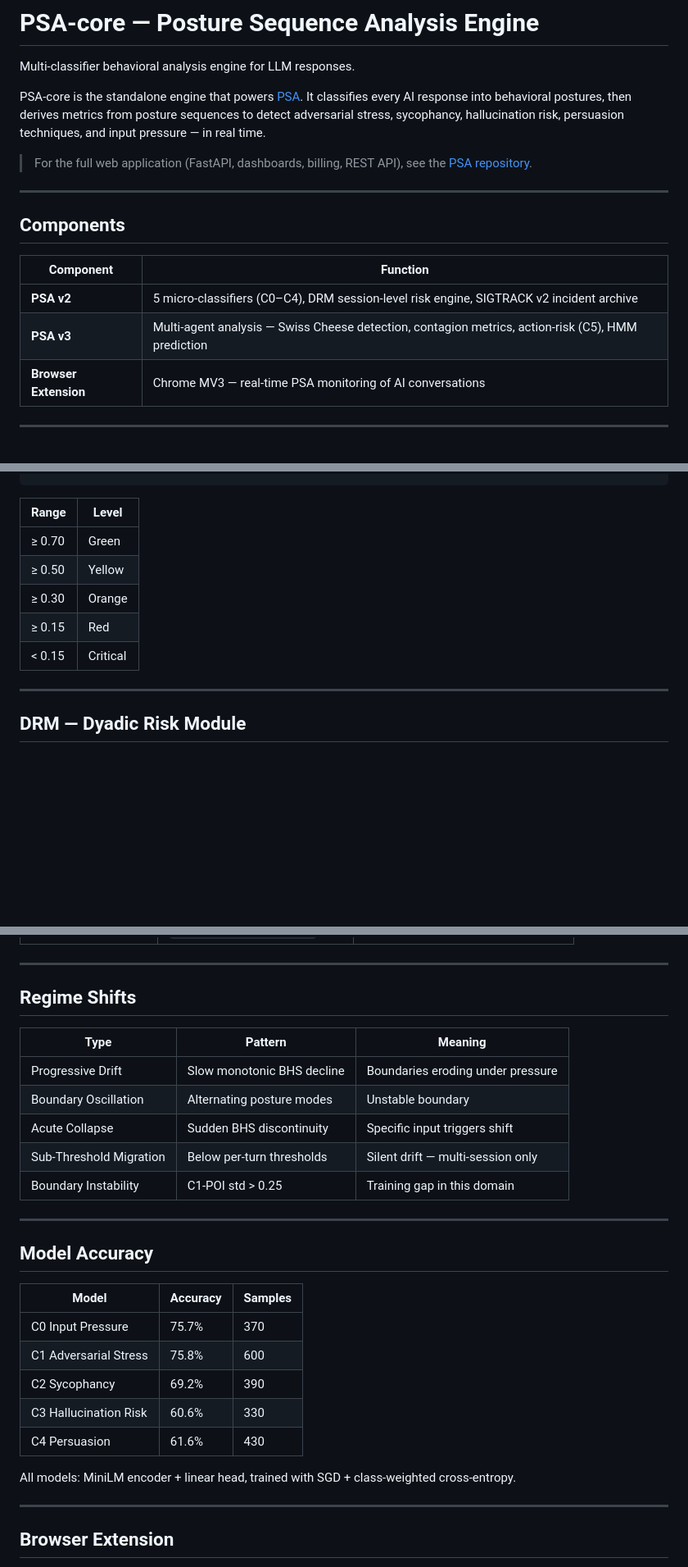
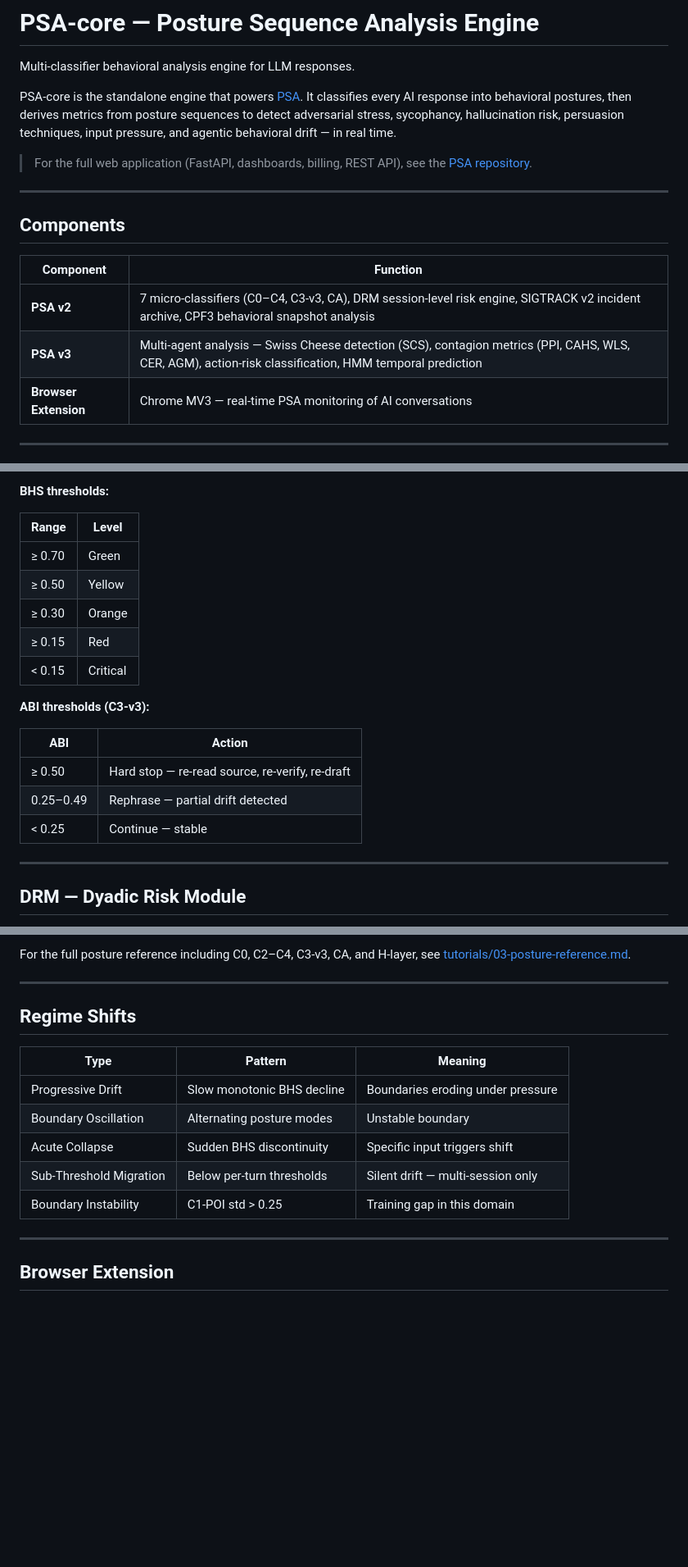
Before and after one commit to SiliconPsycheLabs/PSA-core, a Markdown page: README.md, 3 parts joined by grey strips. Shown at 82% size. Rendered like a GitHub page; blank space fills up the shorter version.

```diff
--- a/README.md
+++ b/README.md
@@ -2,7 +2,7 @@
 
 Multi-classifier behavioral analysis engine for LLM responses.
 
-PSA-core is the standalone engine that powers [PSA](https://github.com/SiliconPsycheLabs/PSA). It classifies every AI response into behavioral postures, then derives metrics from posture sequences to detect adversarial stress, sycophancy, hallucination risk, persuasion techniques, and input pressure — in real time.
+PSA-core is the standalone engine that powers [PSA](https://github.com/SiliconPsycheLabs/PSA). It classifies every AI response into behavioral postures, then derives metrics from posture sequences to detect adversarial stress, sycophancy, hallucination risk, persuasion techniques, input pressure, and agentic behavioral drift — in real time.
 
 > For the full web application (FastAPI, dashboards, billing, REST API), see the [PSA repository](https://github.com/SiliconPsycheLabs/PSA).
 
@@ -12,8 +12,8 @@ PSA-core is the standalone engine that powers [PSA](https://github.com/SiliconPs
 
 | Component | Function |
 |-----------|----------|
-| **PSA v2** | 5 micro-classifiers (C0–C4), DRM session-level risk engine, SIGTRACK v2 incident archive |
-| **PSA v3** | Multi-agent analysis — Swiss Cheese detection, contagion metrics, action-risk (C5), HMM prediction |
+| **PSA v2** | 7 micro-classifiers (C0–C4, C3-v3, CA), DRM session-level risk engine, SIGTRACK v2 incident archive, CPF3 behavioral snapshot analysis |
+| **PSA v3** | Multi-agent analysis — Swiss Cheese detection (SCS), contagion metrics (PPI, CAHS, WLS, CER, AGM), action-risk classification, HMM temporal prediction |
 | **Browser Extension** | Chrome MV3 — real-time PSA monitoring of AI conversations |
 
 ---
@@ -81,3 +104,4 @@ BHS = 1 − (0.4 × POI + 0.2 × SD + 0.2 × HRI_norm + 0.2 × PD × TD_norm)
+**BHS thresholds:**
 
 | Range | Level |
 |-------|-------|
@@ -86,6 +110,14 @@ BHS = 1 − (0.4 × POI + 0.2 × SD + 0.2 × HRI_norm + 0.2 × PD × TD_norm)
 | ≥ 0.30 | Orange |
 | ≥ 0.15 | Red |
 | < 0.15 | Critical |
+
+**ABI thresholds (C3-v3):**
+
+| ABI | Action |
+|-----|--------|
+| ≥ 0.50 | Hard stop — re-read source, re-verify, re-draft |
+| 0.25–0.49 | Rephrase — partial drift detected |
+| < 0.25 | Continue — stable |
 
 ---
 
@@ -128,3 +211,4 @@ Privacy-compliant incident archive. Stores posture sequences, not raw text.
+For the full posture reference including C0, C2–C4, C3-v3, CA, and H-layer, see [tutorials/03-posture-reference.md](tutorials/03-posture-reference.md).
 
 ---
 
@@ -137,20 +221,6 @@ Privacy-compliant incident archive. Stores posture sequences, not raw text.
 | Acute Collapse | Sudden BHS discontinuity | Specific input triggers shift |
 | Sub-Threshold Migration | Below per-turn thresholds | Silent drift — multi-session only |
 | Boundary Instability | C1-POI std > 0.25 | Training gap in this domain |
-
----
-
-## Model Accuracy
-
-| Model | Accuracy | Samples |
-|-------|----------|---------|
-| C0 Input Pressure | 75.7% | 370 |
-| C1 Adversarial Stress | 75.8% | 600 |
-| C2 Sycophancy | 69.2% | 390 |
-| C3 Hallucination Risk | 60.6% | 330 |
-| C4 Persuasion | 61.6% | 430 |
-
-All models: MiniLM encoder + linear head, trained with SGD + class-weighted cross-entropy.
 
 ---
 
```
Also changed, not shown: other parts of README.md (+92 -19 lines).
